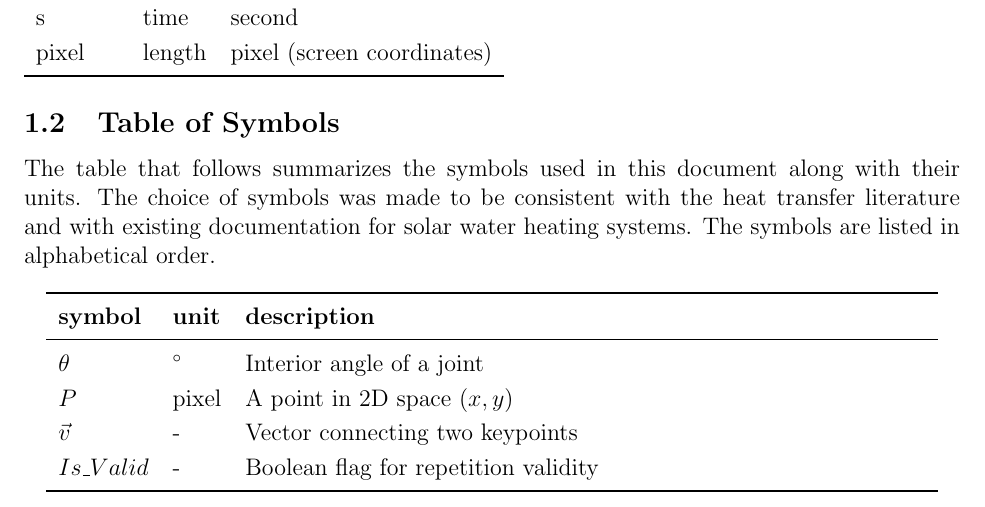
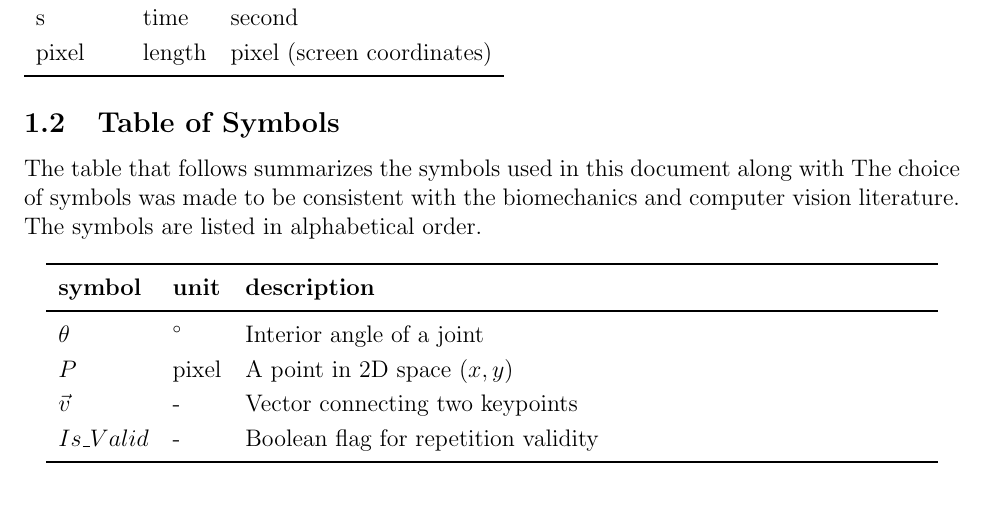
Before and after one commit to mmdmirh/cas741, a LaTeX document (docs/SRS/SRS.tex): part of page 4 of 14, cut so that both start at the same text. Compiled offline with pdfLaTeX; a LaTeX package or settings file that is missing is left out.

Commit message:
Fix template remnant: update symbol convention to biomechanics

```diff
--- a/docs/SRS/SRS.tex
+++ b/docs/SRS/SRS.tex
@@ -185,9 +185,7 @@ description of the unit and the SI name.
 \subsection{Table of Symbols}
 
 The table that follows summarizes the symbols used in this document along with
-their units.  The choice of symbols was made to be consistent with the heat
-transfer literature and with existing documentation for solar water heating
-systems.  The symbols are listed in alphabetical order.
+The choice of symbols was made to be consistent with the biomechanics and computer vision literature. The symbols are listed in alphabetical order.
 
 \renewcommand{\arraystretch}{1.2}
 %\noindent \begin{tabularx}{1.0\textwidth}{l l X}
```
